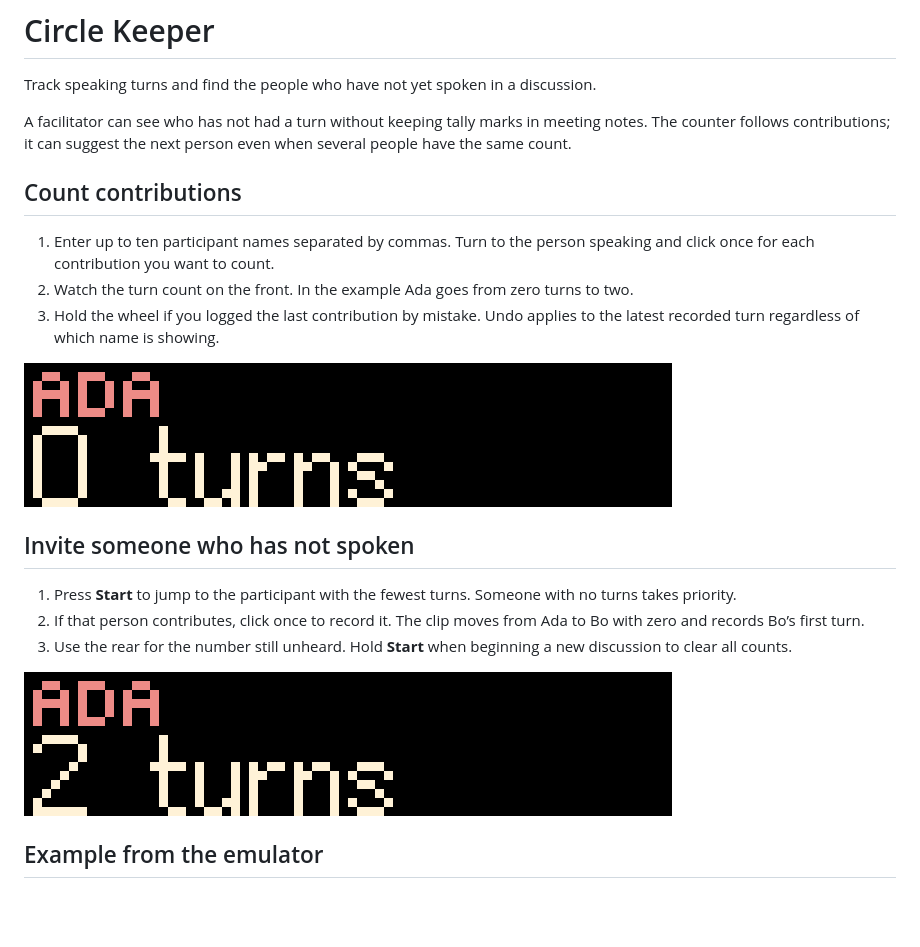
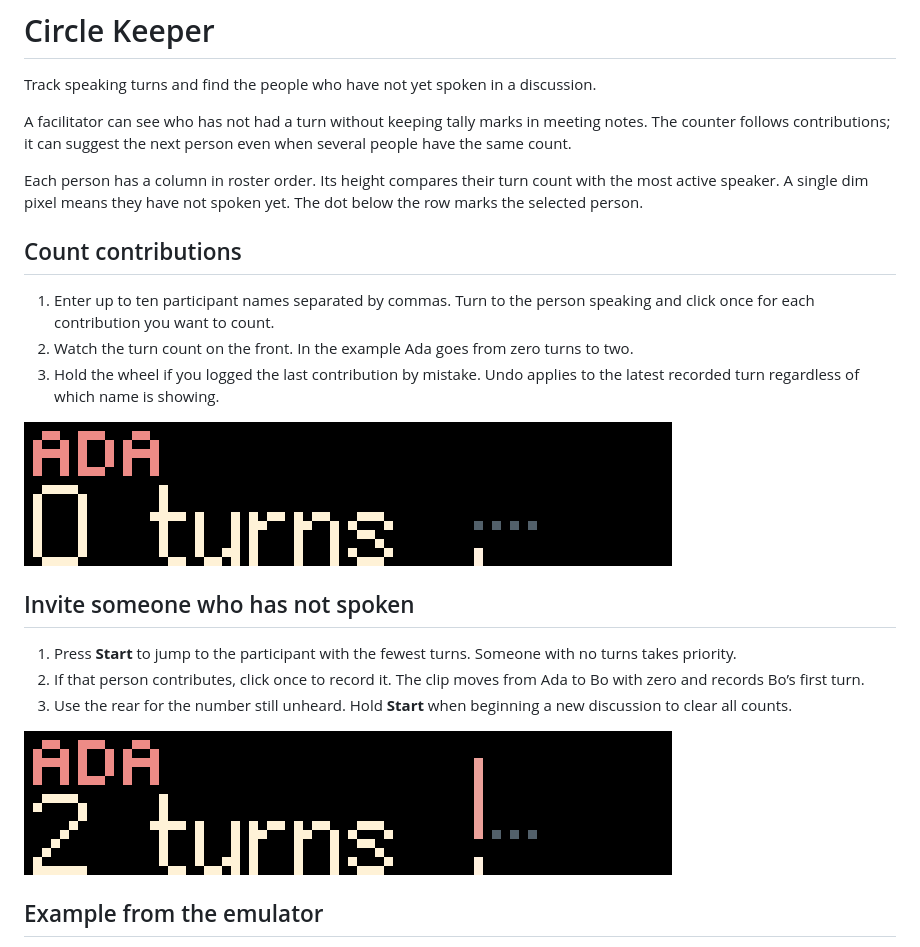
Before and after one commit to ncoooooper/busybar-circle-keeper, a Markdown page: README.md, the part around the change. Drawn GitHub-style; pictures changed too: media/guide/count-ada-turns.gif, media/guide/invite-next-speaker.gif; blank space fills up the shorter version.

```diff
--- a/README.md
+++ b/README.md
@@ -3,6 +3,8 @@
 Track speaking turns and find the people who have not yet spoken in a discussion.
 
 A facilitator can see who has not had a turn without keeping tally marks in meeting notes. The counter follows contributions; it can suggest the next person even when several people have the same count.
+
+Each person has a column in roster order. Its height compares their turn count with the most active speaker. A single dim pixel means they have not spoken yet. The dot below the row marks the selected person.
 
 ## Count contributions
 
```
Also changed, not shown: screenshots/front-1.png, screenshots/front-1@8x.png, 7 other files.
